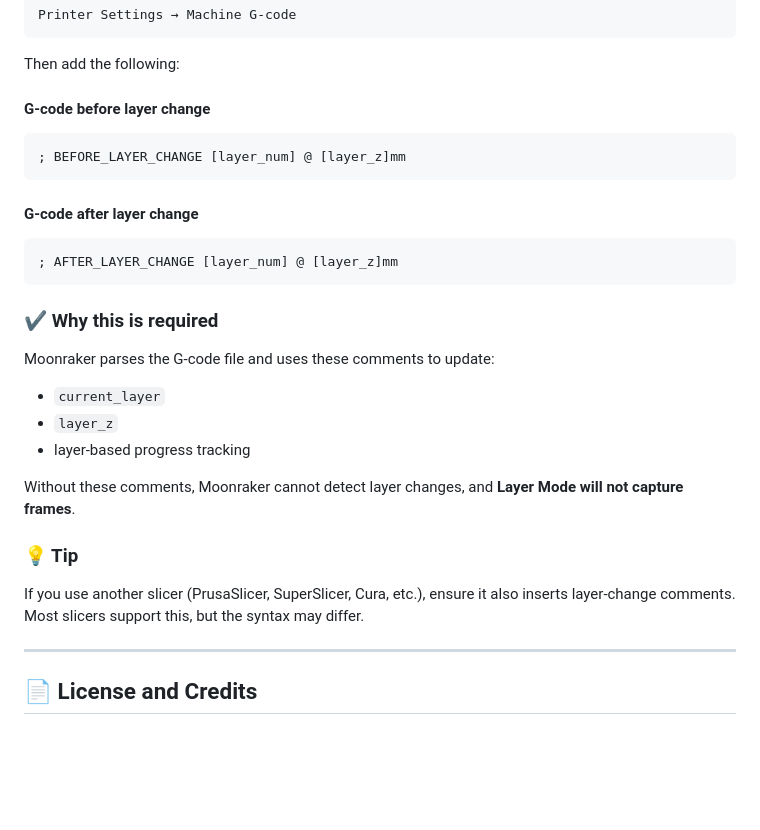
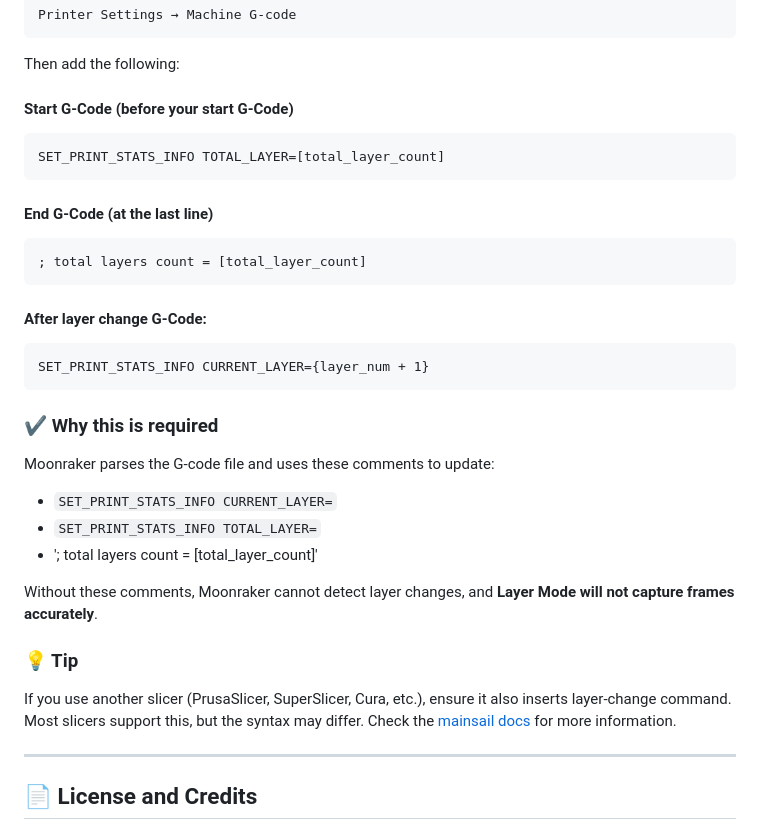
Before and after one commit to johann-gillieron/moonraker-docker-timelapse, a Markdown page: README.md, the part around the change. Rendered like a GitHub page; blank space fills up the shorter version.

Commit message:
Corrected the Troubleshooting section

````diff
--- a/README.md
+++ b/README.md
@@ -168,30 +168,34 @@ Printer Settings → Machine G-code
 
 Then add the following:
 
-#### **G-code before layer change**
+#### **Start G-Code (before your start G-Code)**
 ```gcode
-; BEFORE_LAYER_CHANGE [layer_num] @ [layer_z]mm
+SET_PRINT_STATS_INFO TOTAL_LAYER=[total_layer_count]
+```
+#### **End G-Code (at the last line)**
+```gcode
+; total layers count = [total_layer_count]
 ```
 
-#### **G-code after layer change**
+#### **After layer change G-Code:**
 ```gcode
-; AFTER_LAYER_CHANGE [layer_num] @ [layer_z]mm
+SET_PRINT_STATS_INFO CURRENT_LAYER={layer_num + 1}
 ```
 
 ### ✔️ Why this is required
 
 Moonraker parses the G-code file and uses these comments to update:
 
-- `current_layer`
-- `layer_z`
-- layer‑based progress tracking
+- `SET_PRINT_STATS_INFO CURRENT_LAYER=`
+- `SET_PRINT_STATS_INFO TOTAL_LAYER=`
+- '; total layers count = [total_layer_count]'
 
-Without these comments, Moonraker cannot detect layer changes, and **Layer Mode will not capture frames**.
+Without these comments, Moonraker cannot detect layer changes, and **Layer Mode will not capture frames accurately**.
 
 ### 💡 Tip
 
-If you use another slicer (PrusaSlicer, SuperSlicer, Cura, etc.), ensure it also inserts layer‑change comments.
-Most slicers support this, but the syntax may differ.
+If you use another slicer (PrusaSlicer, SuperSlicer, Cura, etc.), ensure it also inserts layer‑change command.
+Most slicers support this, but the syntax may differ. Check the [mainsail docs](https://docs.mainsail.xyz/slicers/) for more information.
 
 ---
 
````
